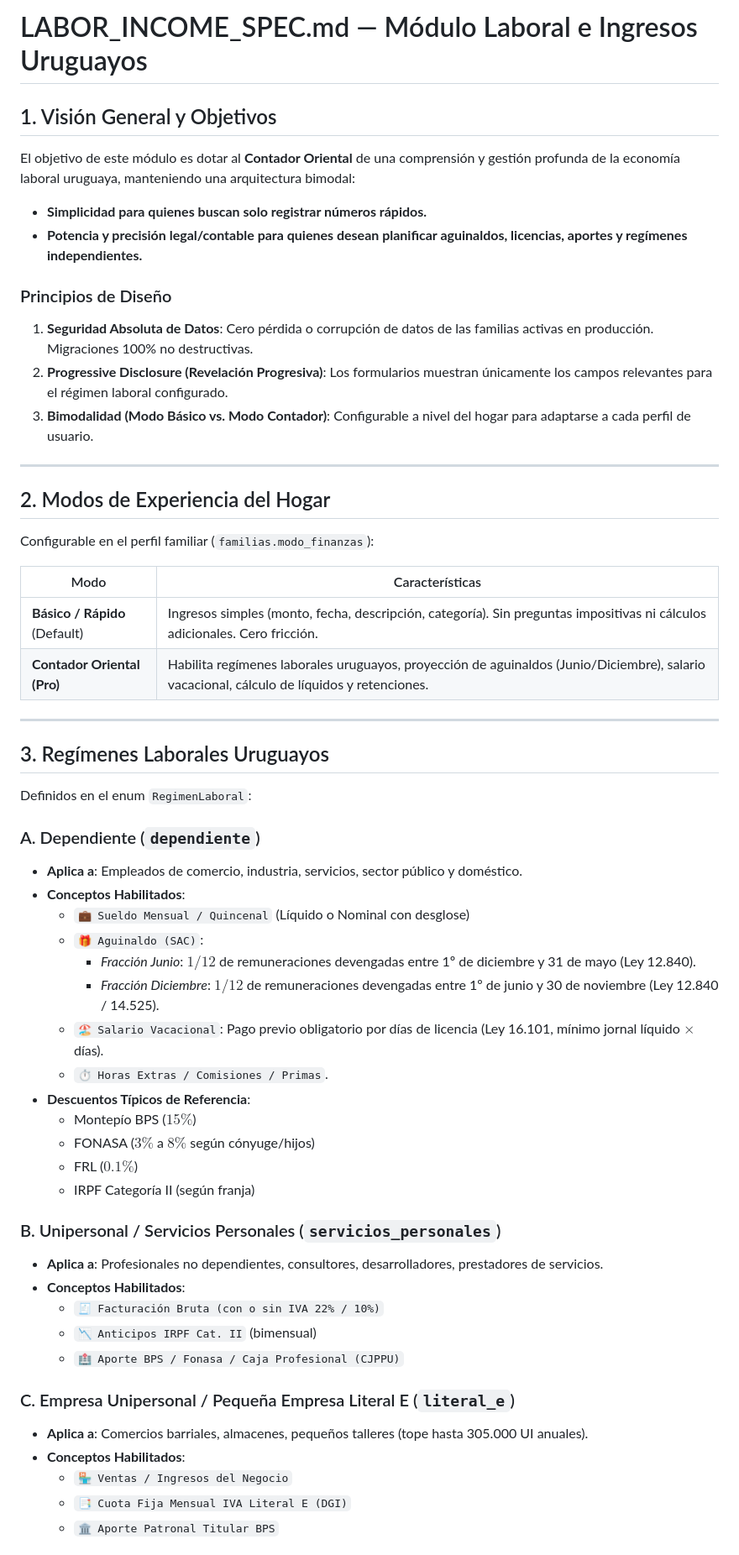
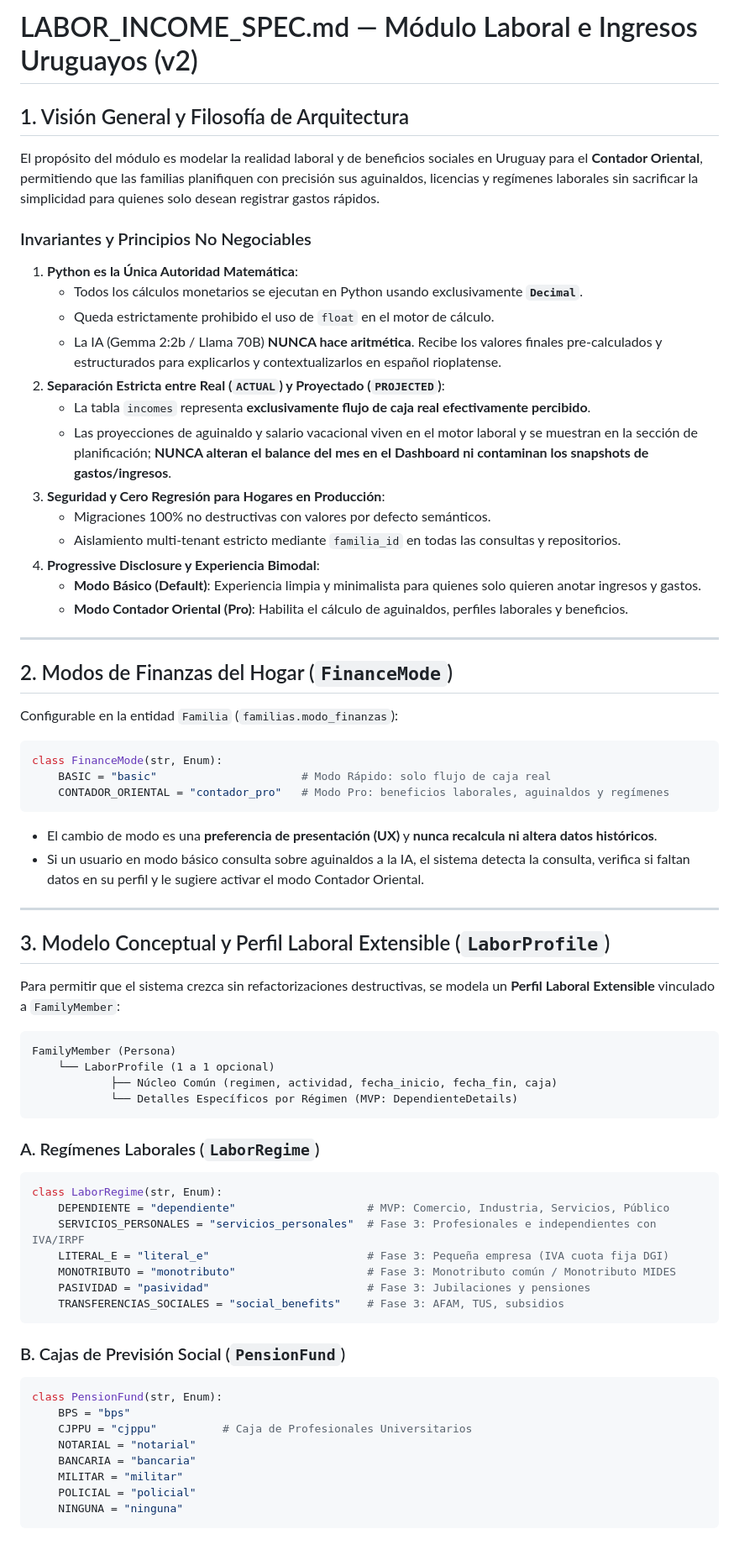
Before and after one commit to Ponce1969/contador-oriental-ai, a Markdown page: AGENTS/LABOR_INCOME_SPEC.md, the part around one of its changes. Shown at 84% size. GitHub-like rendering.

Commit message:
docs(spec): finalize LABOR_INCOME_SPEC v2 with extensible labor profile and deterministic engine

````diff
--- a/AGENTS/LABOR_INCOME_SPEC.md
+++ b/AGENTS/LABOR_INCOME_SPEC.md
@@ -1,59 +1,72 @@
-# LABOR_INCOME_SPEC.md — Módulo Laboral e Ingresos Uruguayos
+# LABOR_INCOME_SPEC.md — Módulo Laboral e Ingresos Uruguayos (v2)
 
-## 1. Visión General y Objetivos
+## 1. Visión General y Filosofía de Arquitectura
 
-El objetivo de este módulo es dotar al **Contador Oriental** de una comprensión y gestión profunda de la economía laboral uruguaya, manteniendo una arquitectura bimodal:
-- **Simplicidad para quienes buscan solo registrar números rápidos.**
-- **Potencia y precisión legal/contable para quienes desean planificar aguinaldos, licencias, aportes y regímenes independientes.**
+El propósito del módulo es modelar la realidad laboral y de beneficios sociales en Uruguay para el **Contador Oriental**, permitiendo que las familias planifiquen con precisión sus aguinaldos, licencias y regímenes laborales sin sacrificar la simplicidad para quienes solo desean registrar gastos rápidos.
 
-### Principios de Diseño
-1. **Seguridad Absoluta de Datos**: Cero pérdida o corrupción de datos de las familias activas en producción. Migraciones 100% no destructivas.
-2. **Progressive Disclosure (Revelación Progresiva)**: Los formularios muestran únicamente los campos relevantes para el régimen laboral configurado.
-3. **Bimodalidad (Modo Básico vs. Modo Contador)**: Configurable a nivel del hogar para adaptarse a cada perfil de usuario.
+### Invariantes y Principios No Negociables
+1. **Python es la Única Autoridad Matemática**:
+   - Todos los cálculos monetarios se ejecutan en Python usando exclusivamente **`Decimal`**.
+   - Queda estrictamente prohibido el uso de `float` en el motor de cálculo.
+   - La IA (Gemma 2:2b / Llama 70B) **NUNCA hace aritmética**. Recibe los valores finales pre-calculados y estructurados para explicarlos y contextualizarlos en español rioplatense.
+2. **Separación Estricta entre Real (`ACTUAL`) y Proyectado (`PROJECTED`)**:
+   - La tabla `incomes` representa **exclusivamente flujo de caja real efectivamente percibido**.
+   - Las proyecciones de aguinaldo y salario vacacional viven en el motor laboral y se muestran en la sección de planificación; **NUNCA alteran el balance del mes en el Dashboard ni contaminan los snapshots de gastos/ingresos**.
+3. **Seguridad y Cero Regresión para Hogares en Producción**:
+   - Migraciones 100% no destructivas con valores por defecto semánticos.
+   - Aislamiento multi-tenant estricto mediante `familia_id` en todas las consultas y repositorios.
+4. **Progressive Disclosure y Experiencia Bimodal**:
+   - **Modo Básico (Default)**: Experiencia limpia y minimalista para quienes solo quieren anotar ingresos y gastos.
+   - **Modo Contador Oriental (Pro)**: Habilita el cálculo de aguinaldos, perfiles laborales y beneficios.
 
 ---
 
-## 2. Modos de Experiencia del Hogar
+## 2. Modos de Finanzas del Hogar (`FinanceMode`)
 
-Configurable en el perfil familiar (`familias.modo_finanzas`):
+Configurable en la entidad `Familia` (`familias.modo_finanzas`):
 
-| Modo | Características |
-|---|---|
-| **Básico / Rápido** (Default) | Ingresos simples (monto, fecha, descripción, categoría). Sin preguntas impositivas ni cálculos adicionales. Cero fricción. |
-| **Contador Oriental (Pro)** | Habilita regímenes laborales uruguayos, proyección de aguinaldos (Junio/Diciembre), salario vacacional, cálculo de líquidos y retenciones. |
+```python
+class FinanceMode(str, Enum):
+    BASIC = "basic"                      # Modo Rápido: solo flujo de caja real
+    CONTADOR_ORIENTAL = "contador_pro"   # Modo Pro: beneficios laborales, aguinaldos y regímenes
+```
+
+- El cambio de modo es una **preferencia de presentación (UX)** y **nunca recalcula ni altera datos históricos**.
+- Si un usuario en modo básico consulta sobre aguinaldos a la IA, el sistema detecta la consulta, verifica si faltan datos en su perfil y le sugiere activar el modo Contador Oriental.
 
 ---
 
-## 3. Regímenes Laborales Uruguayos
+## 3. Modelo Conceptual y Perfil Laboral Extensible (`LaborProfile`)
 
-Definidos en el enum `RegimenLaboral`:
+Para permitir que el sistema crezca sin refactorizaciones destructivas, se modela un **Perfil Laboral Extensible** vinculado a `FamilyMember`:
 
-### A. Dependiente (`dependiente`)
-- **Aplica a**: Empleados de comercio, industria, servicios, sector público y doméstico.
-- **Conceptos Habilitados**:
-  - `💼 Sueldo Mensual / Quincenal` (Líquido o Nominal con desglose)
-  - `🎁 Aguinaldo (SAC)`:
-    - *Fracción Junio*: $1/12$ de remuneraciones devengadas entre 1º de diciembre y 31 de mayo (Ley 12.840).
-    - *Fracción Diciembre*: $1/12$ de remuneraciones devengadas entre 1º de junio y 30 de noviembre (Ley 12.840 / 14.525).
-  - `🏖️ Salario Vacacional`: Pago previo obligatorio por días de licencia (Ley 16.101, mínimo jornal líquido $\times$ días).
-  - `⏱️ Horas Extras / Comisiones / Primas`.
-- **Descuentos Típicos de Referencia**:
-  - Montepío BPS ($15\%$)
-  - FONASA ($3\%$ a $8\%$ según cónyuge/hijos)
-  - FRL ($0.1\%$)
-  - IRPF Categoría II (según franja)
+```
+FamilyMember (Persona)
+    └── LaborProfile (1 a 1 opcional)
+            ├── Núcleo Común (regimen, actividad, fecha_inicio, fecha_fin, caja)
+            └── Detalles Específicos por Régimen (MVP: DependienteDetails)
+```
 
-### B. Unipersonal / Servicios Personales (`servicios_personales`)
-- **Aplica a**: Profesionales no dependientes, consultores, desarrolladores, prestadores de servicios.
-- **Conceptos Habilitados**:
-  - `🧾 Facturación Bruta (con o sin IVA 22% / 10%)`
-  - `📉 Anticipos IRPF Cat. II` (bimensual)
-  - `🏥 Aporte BPS / Fonasa / Caja Profesional (CJPPU)`
+### A. Regímenes Laborales (`LaborRegime`)
+```python
+class LaborRegime(str, Enum):
+    DEPENDIENTE = "dependiente"                    # MVP: Comercio, Industria, Servicios, Público
+    SERVICIOS_PERSONALES = "servicios_personales"  # Fase 3: Profesionales e independientes con IVA/IRPF
+    LITERAL_E = "literal_e"                        # Fase 3: Pequeña empresa (IVA cuota fija DGI)
+    MONOTRIBUTO = "monotributo"                    # Fase 3: Monotributo común / Monotributo MIDES
+    PASIVIDAD = "pasividad"                        # Fase 3: Jubilaciones y pensiones
+    TRANSFERENCIAS_SOCIALES = "social_benefits"    # Fase 3: AFAM, TUS, subsidios
+```
 
-### C. Empresa Unipersonal / Pequeña Empresa Literal E (`literal_e`)
-- **Aplica a**: Comercios barriales, almacenes, pequeños talleres (tope hasta 305.000 UI anuales).
-- **Conceptos Habilitados**:
-  - `🏪 Ventas / Ingresos del Negocio`
-  - `📑 Cuota Fija Mensual IVA Literal E (DGI)`
-  - `🏛️ Aporte Patronal Titular BPS`
+### B. Cajas de Previsión Social (`PensionFund`)
+```python
+class PensionFund(str, Enum):
+    BPS = "bps"
+    CJPPU = "cjppu"          # Caja de Profesionales Universitarios
+    NOTARIAL = "notarial"
+    BANCARIA = "bancaria"
+    MILITAR = "militar"
+    POLICIAL = "policial"
+    NINGUNA = "ninguna"
+```
 
````
Also changed, not shown: other parts of AGENTS/LABOR_INCOME_SPEC.md (+158 -54 lines).
